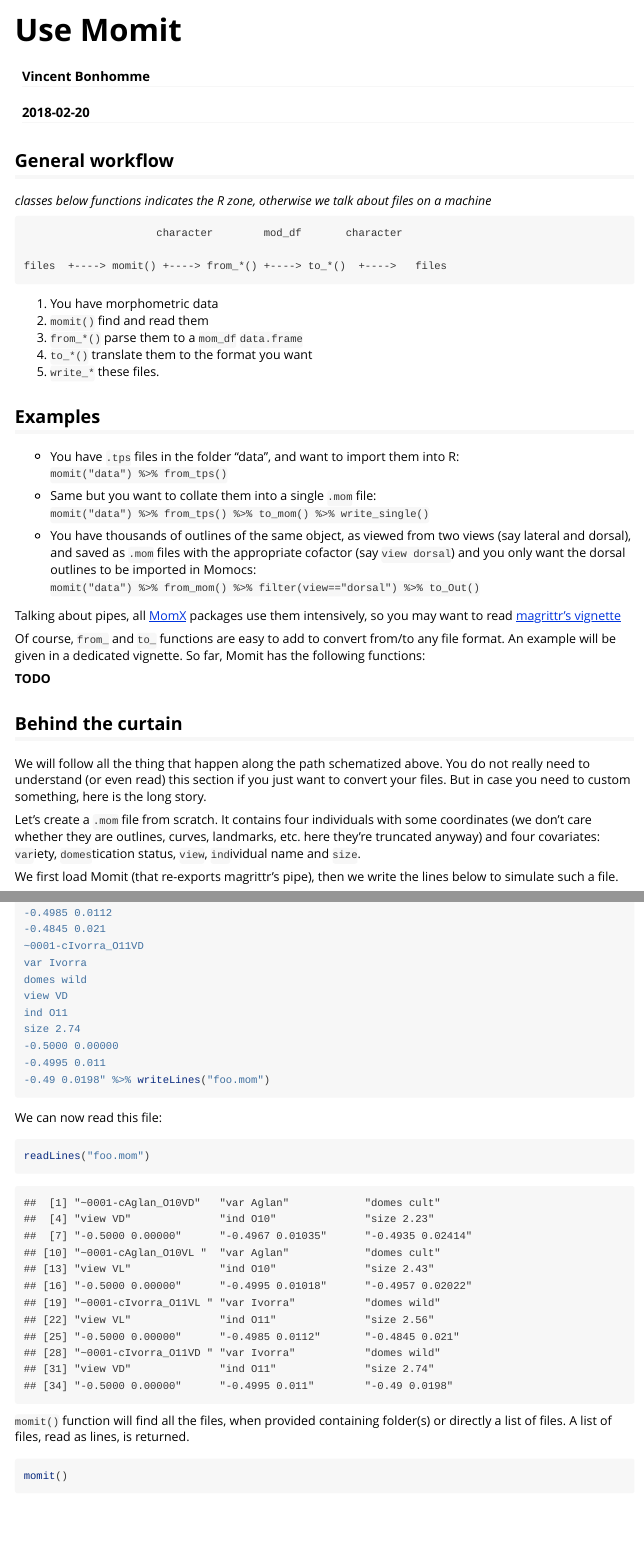
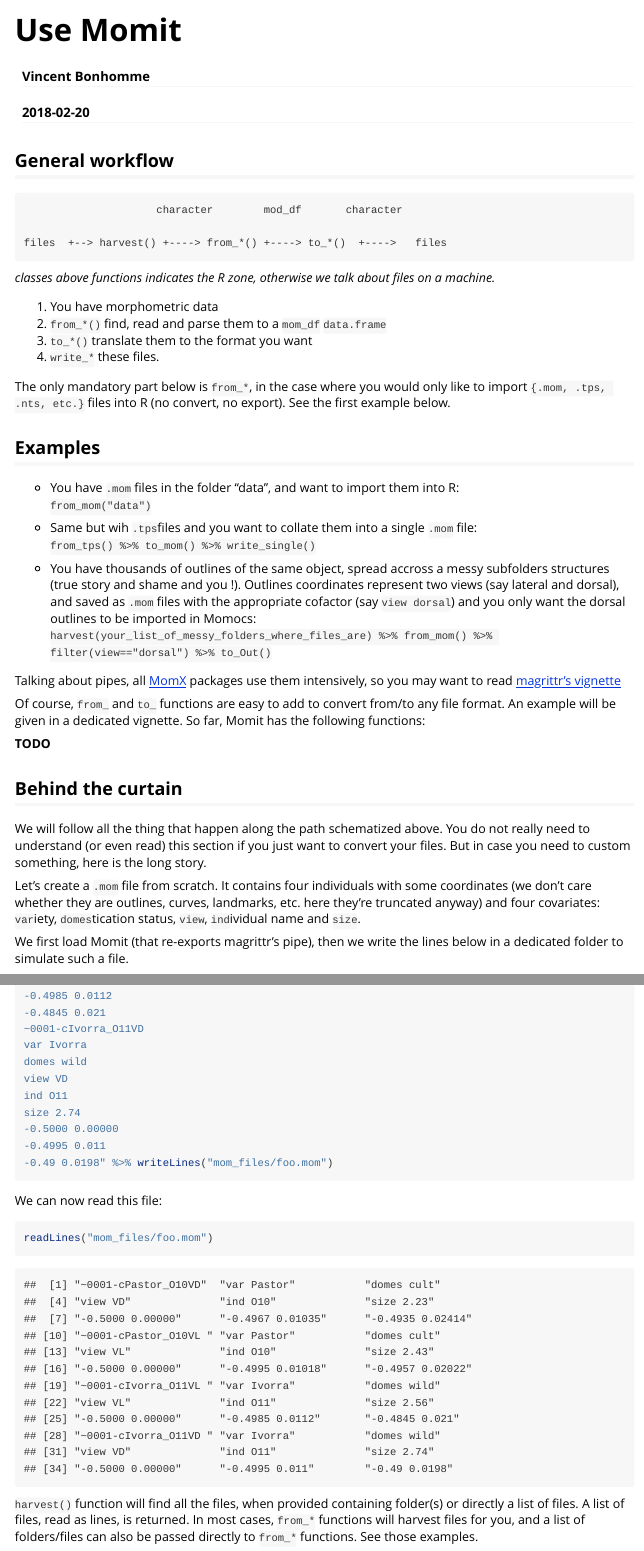
Before and after one commit to vbonhomme/Momit, an R Markdown document (vignettes/Momit-usage.Rmd): the page in a window 1100 px wide, from its top, and a second part further down, joined at a grey line. Rendered offline with R 4.5, knitr and Pandoc, with nearby package versions; some code elsewhere in the file could not run offline; common packages that the code uses without loading them are loaded.

Commit message:
to reflect the now useless momit() call before from_*

````diff
--- a/vignettes/Momit-usage.Rmd
+++ b/vignettes/Momit-usage.Rmd
@@ -12,28 +12,28 @@
 ---
 
 ## General workflow
-_classes below functions indicates the R zone, otherwise we talk about files on a machine_
 ```
                      character        mod_df       character
 
-files  +----> momit() +----> from_*() +----> to_*()  +---->   files
+files  +--> harvest() +----> from_*() +----> to_*()  +---->   files
 ```
-
+_classes above functions indicates the R zone, otherwise we talk about files on a machine._
 
 1. You have morphometric data
-2. `momit()` find and read them
-3. `from_*()` parse them to a `mom_df` `data.frame`
-4. `to_*()` translate them to the format you want
-5. `write_*` these files.
+2. `from_*()` find, read and parse them to a `mom_df` `data.frame`
+3. `to_*()` translate them to the format you want
+4. `write_*` these files.
+
+The only mandatory part below is `from_*`, in the case where you would only like to import `{.mom, .tps, .nts, etc.}` files into R (no convert, no export). See the first example below.
 
 ## Examples
 
-* You have `.tps` files in the folder "data", and want to import them into R:<br /> `momit("data") %>% from_tps()`
+* You have `.mom` files in the folder "data", and want to import them into R:<br /> `from_mom("data")`
 
-* Same but you want to collate them into a single `.mom` file:<br /> `momit("data") %>% from_tps() %>% to_mom() %>% write_single()`
+* Same but wih `.tps`files and you want to collate them into a single `.mom` file:<br /> `from_tps() %>% to_mom() %>% write_single()`
 
-* You have thousands of outlines of the same object, as viewed from two views (say lateral and dorsal), and saved as `.mom` files with the appropriate cofactor (say `view dorsal`) and you only want the dorsal outlines to be imported in Momocs:<br />
-`momit("data") %>% from_mom() %>% filter(view=="dorsal") %>% to_Out()`
+* You have thousands of outlines of the same object, spread accross a messy subfolders structures (true story and shame and you !). Outlines coordinates represent two views (say lateral and dorsal), and saved as `.mom` files with the appropriate cofactor (say `view dorsal`) and you only want the dorsal outlines to be imported in Momocs:<br />
+`harvest(your_list_of_messy_folders_where_files_are) %>% from_mom() %>% filter(view=="dorsal") %>% to_Out()`
 
 Talking about pipes, all [MomX](https://github.com/MomX) packages use them intensively, so you may want to read [magrittr's vignette](https://cran.r-project.org/web/packages/magrittr/vignettes/magrittr.html)
 
@@ -48,11 +48,12 @@
 
 Let's create a `.mom` file from scratch. It contains four individuals with some coordinates (we don't care whether they are outlines, curves, landmarks, etc. here they're truncated anyway) and four covariates: `var`iety, `domes`tication status, `view`,  `ind`ividual name and `size`.
 
-We first load Momit (that re-exports magrittr's pipe), then we write the lines below to simulate such a file.
+We first load Momit (that re-exports magrittr's pipe), then we write the lines below in a dedicated folder to simulate such a file.
 ```{r}
 library(Momit)
-"~0001-cAglan_O10VD
-var Aglan
+dir.create("mom_files")
+"~0001-cPastor_O10VD
+var Pastor
 domes cult
 view VD
 ind O10
@@ -60,8 +61,8 @@
 -0.5000 0.00000
 -0.4967 0.01035
 -0.4935 0.02414
-~0001-cAglan_O10VL
-var Aglan
+~0001-cPastor_O10VL
+var Pastor
 domes cult
 view VL
 ind O10
@@ -86,15 +87,14 @@
 size 2.74
 -0.5000 0.00000
 -0.4995 0.011
--0.49 0.0198" %>% writeLines("foo.mom")
+-0.49 0.0198" %>% writeLines("mom_files/foo.mom")
 ```
 
 We can now read this file:
 ```{r}
-readLines("foo.mom")
+readLines("mom_files/foo.mom")
 ```
 
-`momit()` function will find all the files, when provided containing folder(s) or directly a list of files. A list of files, read as lines, is returned.
+`harvest()` function will find all the files, when provided containing folder(s) or directly a list of files. A list of files, read as lines, is returned. In most cases, `from_*` functions will harvest files for you, and a list of folders/files can also be passed directly to `from_*` functions. See those examples.
 
 ```{r}
-momit()
````
Also changed, not shown: vignettes/Momit-usage.Rmd (29 more changed lines).
